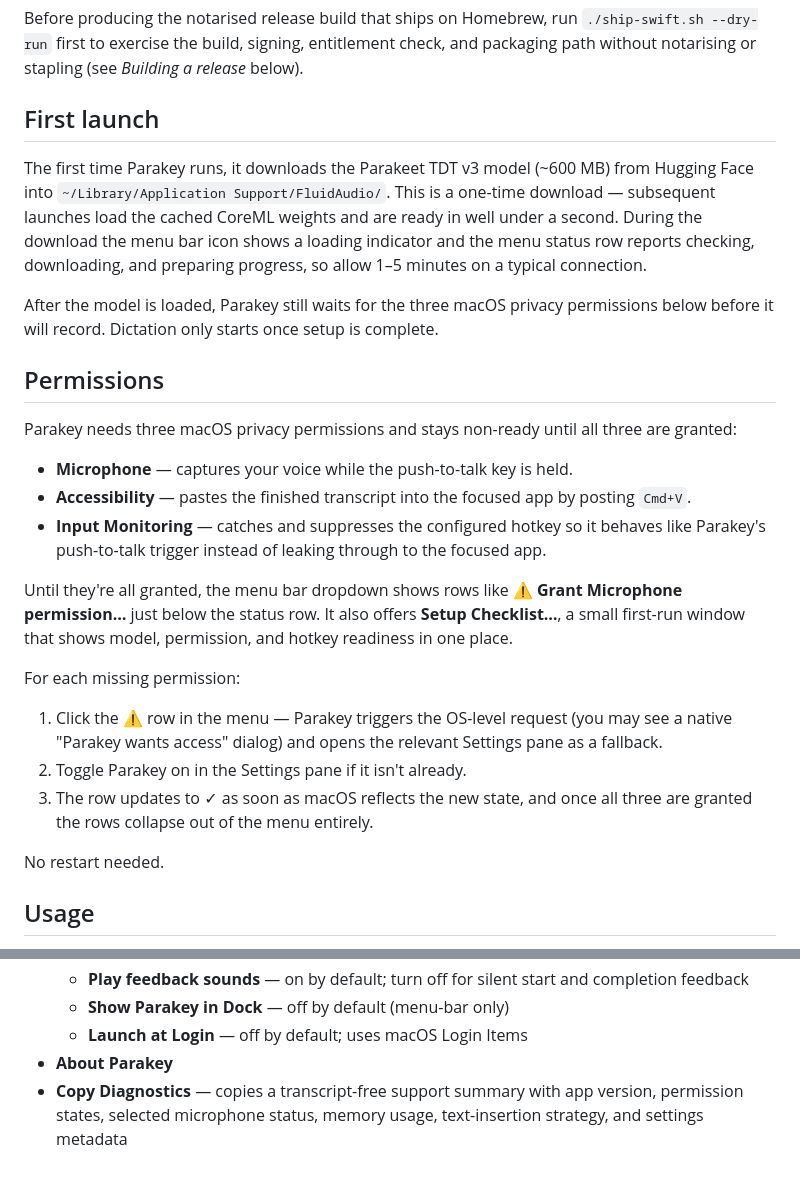
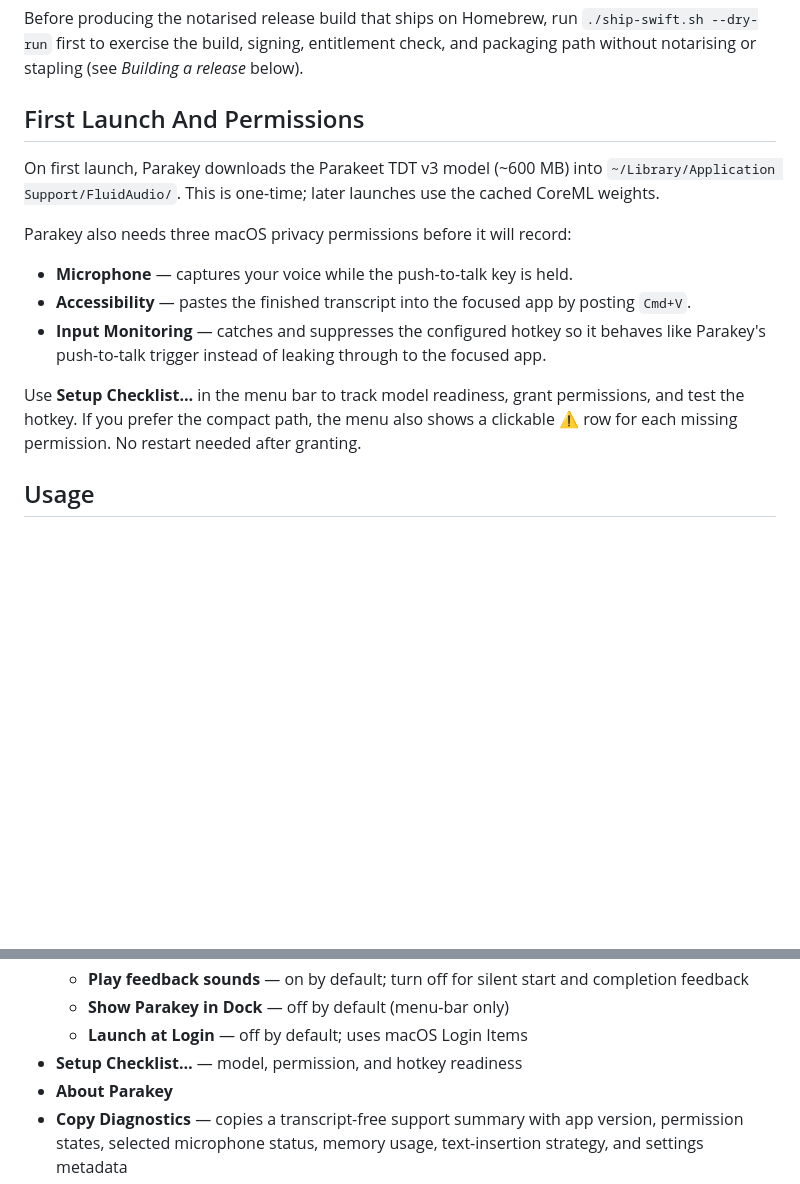
Before and after one commit to rcourtman/parakey, a Markdown page: README.md, 2 parts joined by grey strips. Rendered like a GitHub page; blank space fills up the shorter version.

```diff
--- a/README.md
+++ b/README.md
@@ -228,25 +202,14 @@ run `./ship-swift.sh --dry-run` first to exercise the build, signing,
 entitlement check, and packaging path without notarising or stapling
 (see *Building a release* below).
 
-## First launch
+## First Launch And Permissions
 
-The first time Parakey runs, it downloads the Parakeet TDT v3 model
-(~600 MB) from Hugging Face into
-`~/Library/Application Support/FluidAudio/`. This is a one-time
-download — subsequent launches load the cached CoreML weights and
-are ready in well under a second. During the download the menu bar
-icon shows a loading indicator and the menu status row reports
-checking, downloading, and preparing progress, so allow 1–5 minutes
-on a typical connection.
+On first launch, Parakey downloads the Parakeet TDT v3 model
+(~600 MB) into `~/Library/Application Support/FluidAudio/`. This is
+one-time; later launches use the cached CoreML weights.
 
-After the model is loaded, Parakey still waits for the three macOS
-privacy permissions below before it will record. Dictation only starts
-once setup is complete.
-
-## Permissions
-
-Parakey needs three macOS privacy permissions and stays non-ready until
-all three are granted:
+Parakey also needs three macOS privacy permissions before it will
+record:
 
 - **Microphone** — captures your voice while the push-to-talk key is
   held.
@@ -256,22 +219,10 @@ all three are granted:
   so it behaves like Parakey's push-to-talk trigger instead of leaking
   through to the focused app.
 
-Until they're all granted, the menu bar dropdown shows rows like
-**⚠ Grant Microphone permission…** just below the status row. It also
-offers **Setup Checklist…**, a small first-run window that shows model,
-permission, and hotkey readiness in one place.
-
-For each missing permission:
-
-1. Click the ⚠ row in the menu — Parakey triggers the OS-level
-   request (you may see a native "Parakey wants access" dialog) and
-   opens the relevant Settings pane as a fallback.
-2. Toggle Parakey on in the Settings pane if it isn't already.
-3. The row updates to ✓ as soon as macOS reflects the new state, and
-   once all three are granted the rows collapse out of the menu
-   entirely.
-
-No restart needed.
+Use **Setup Checklist…** in the menu bar to track model readiness,
+grant permissions, and test the hotkey. If you prefer the compact
+path, the menu also shows a clickable ⚠ row for each missing
+permission. No restart needed after granting.
 
 ## Usage
 
@@ -346,6 +294,7 @@ Menu structure:
     start and completion feedback
   - **Show Parakey in Dock** — off by default (menu-bar only)
   - **Launch at Login** — off by default; uses macOS Login Items
+- **Setup Checklist…** — model, permission, and hotkey readiness
 - **About Parakey**
 - **Copy Diagnostics** — copies a transcript-free support summary
   with app version, permission states, selected microphone status,
```
Also changed, not shown: other parts of README.md (+24 -53 lines).
